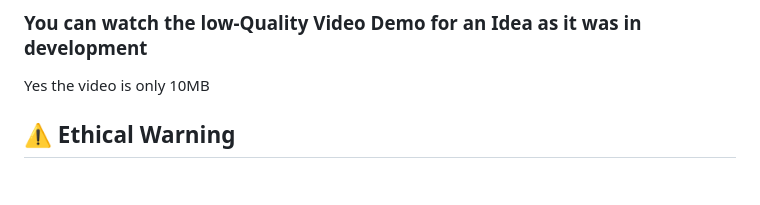
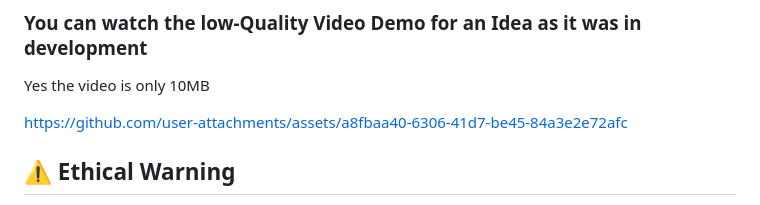
Before and after one commit to 1Birdo/Gostress-Enhanced, a Markdown page: README.md, the part around the change. GitHub-like rendering; blank space fills up the shorter version.

```diff
--- a/README.md
+++ b/README.md
@@ -2,6 +2,9 @@
 ## 🚧 Under construction and still thinking of Public Release
 ### You can watch the low-Quality Video Demo for an Idea as it was in development
 Yes the video is only 10MB
+
+
+https://github.com/user-attachments/assets/a8fbaa40-6306-41d7-be45-84a3e2e72afc
 
 
 ## ⚠️ Ethical Warning
```
